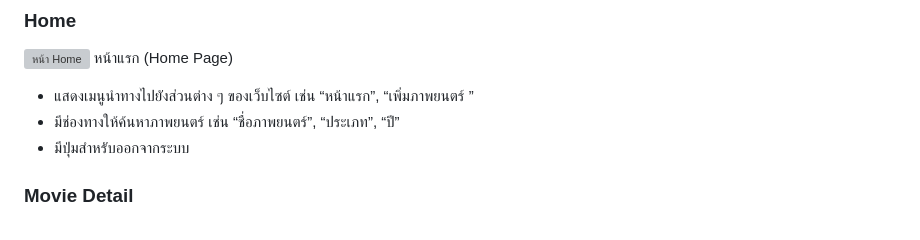
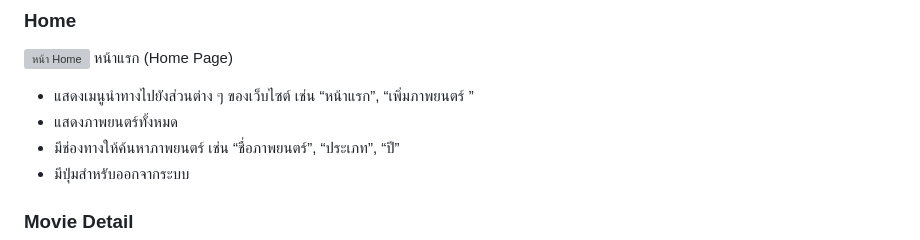
Before and after one commit to Pang67167139/ICT12367_movie_review_project, a Markdown page: README.md, the part around the change. Rendered like a GitHub page; grey boxes are pictures that could not be loaded.

```diff
--- a/README.md
+++ b/README.md
@@ -4,6 +4,7 @@
 ![หน้า Home](assets/Screenshot_home1.png)
 หน้าแรก (Home Page)
 - แสดงเมนูนำทางไปยังส่วนต่าง ๆ ของเว็บไซต์ เช่น “หน้าแรก”, “เพิ่มภาพยนตร์ ”
+- แสดงภาพยนตร์ทั้งหมด
 - มีช่องทางให้ค้นหาภาพยนตร์ เช่น “ชื่อภาพยนตร์”, “ประเภท”, “ปี”
 - มีปุ่มสำหรับออกจากระบบ
 
```
